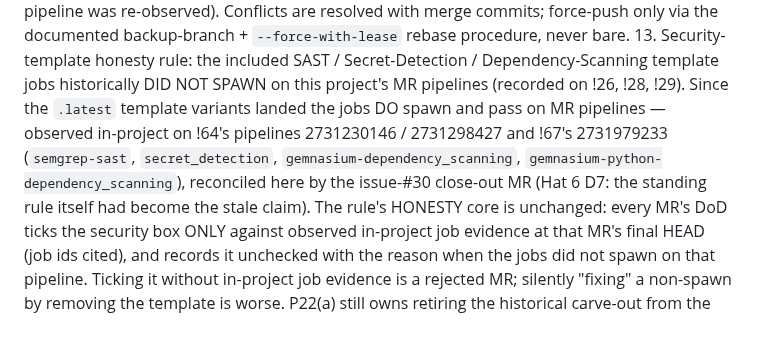
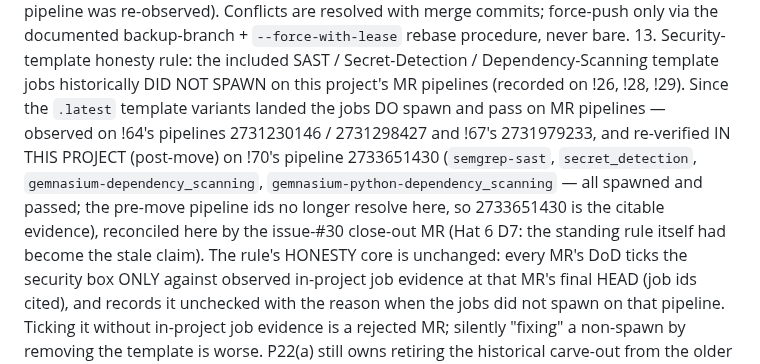
Before and after one commit to Benson-Kim/genesis-sacco, a Markdown page: docs/BUILD_PROMPTS.md, the part around the change. Rendered like a GitHub page; blank space fills up the shorter version.

Commit message:
docs: rule-13 evidence re-cited to an in-project pipeline (D7 follow-through)
The a9180ccc reconciliation cited !64/!67 pipelines that predate the
project move and no longer resolve here; re-verified the security-
template jobs spawn+pass on !70's in-project pipeline 2733651430 and
made that the citable evidence.

Duo-Workflow-Definition: ci_expert_agent/v1

```diff
--- a/docs/BUILD_PROMPTS.md
+++ b/docs/BUILD_PROMPTS.md
@@ -1590,12 +1590,15 @@ unchanged; proven on !26–!30; apply to every prompt from here forward):
     / Dependency-Scanning template jobs historically DID NOT SPAWN on
     this project's MR pipelines (recorded on !26, !28, !29). Since the
     `.latest` template variants landed the jobs DO spawn and pass on MR
-    pipelines — observed in-project on !64's pipelines 2731230146 /
-    2731298427 and !67's 2731979233 (`semgrep-sast`, `secret_detection`,
+    pipelines — observed on !64's pipelines 2731230146 / 2731298427 and
+    !67's 2731979233, and re-verified IN THIS PROJECT (post-move) on
+    !70's pipeline 2733651430 (`semgrep-sast`, `secret_detection`,
     `gemnasium-dependency_scanning`,
-    `gemnasium-python-dependency_scanning`), reconciled here by the
-    issue-#30 close-out MR (Hat 6 D7: the standing rule itself had
-    become the stale claim). The rule's HONESTY core is unchanged:
+    `gemnasium-python-dependency_scanning` — all spawned and passed;
+    the pre-move pipeline ids no longer resolve here, so 2733651430 is
+    the citable evidence), reconciled here by the issue-#30 close-out
+    MR (Hat 6 D7: the standing rule itself had become the stale
+    claim). The rule's HONESTY core is unchanged:
     every MR's DoD ticks the security box ONLY against observed
     in-project job evidence at that MR's final HEAD (job ids cited),
     and records it unchecked with the reason when the jobs did not
```
